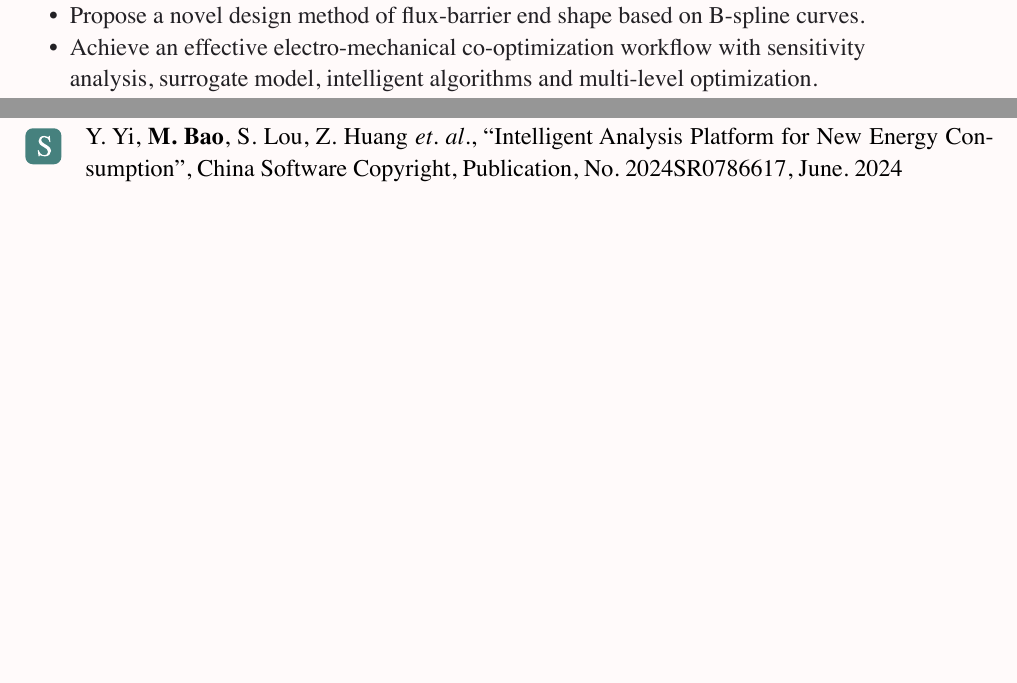
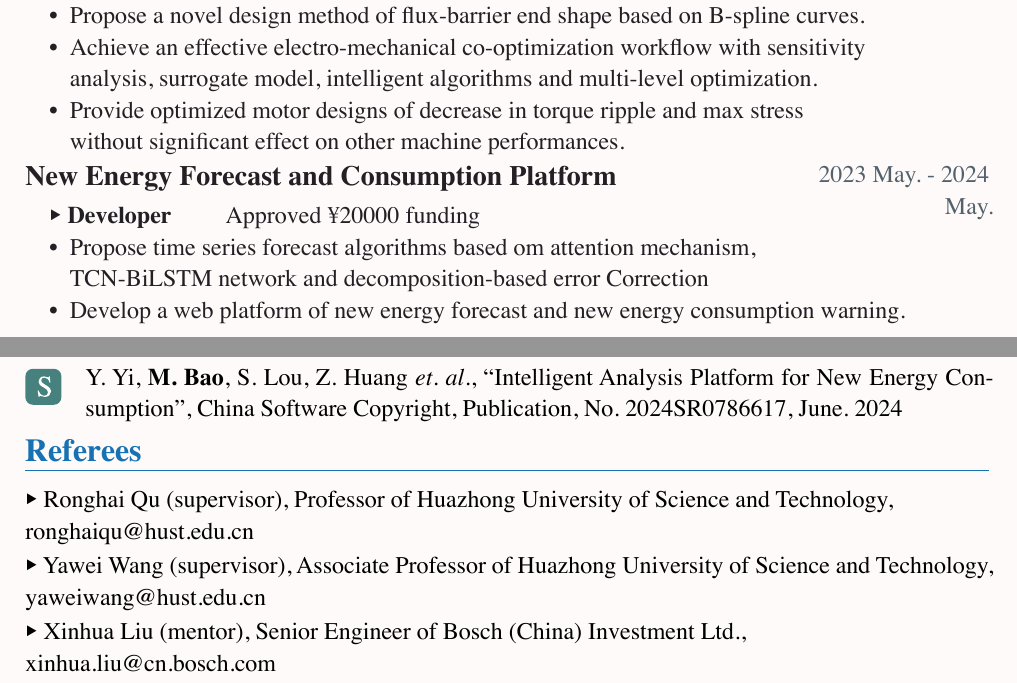
Before and after one commit to DawnEver/typst-academic-cv, a Typst document (main_en.typ): two parts of pages 1 and 2 of 2 before the commit and two parts of pages 1 and 3 of 3 after it, joined at a grey line, cut so that both start at the same text, the shorter picture padded with empty space. The pictures show the PDF file main_en.pdf that the author committed with the source.

Commit message:
extend to 3 pages

```diff
--- a/main_en.typ
+++ b/main_en.typ
@@ -62,8 +59,19 @@ Power Electronics
 )[\
 - Propose a novel design method of flux-barrier end shape based on B-spline curves.
 - Achieve an effective electro-mechanical co-optimization workflow with sensitivity\ analysis, surrogate model, intelligent algorithms and multi-level optimization.
-// - Provide optimized motor designs of decrease in torque ripple and max stress\ without significant effect on other machine performances.
+- Provide optimized motor designs of decrease in torque ripple and max stress\ without significant effect on other machine performances.
 ]
+
+#event(
+  date:"2023 May. - 2024 May.",
+  title:"New Energy Forecast and Consumption Platform",
+  event:"Developer",
+)[Approved ¥20000 funding\
+- Propose time series forecast algorithms based om attention mechanism,\ TCN-BiLSTM network and decomposition-based error Correction
+- Develop a web platform of new energy forecast and new energy consumption warning.
+]
+
+#pagebreak()
 
 #event(
   date:"2023 Jul. - 2023 Aug. 2024 Jun. - 2024 Aug.",
@@ -223,7 +220,7 @@ gutter: 5em,
   type:"software",
 )
 
-// = Referees
-// #box(baseline: -20%)[#sym.triangle.filled] Ronghai Qu (supervisor), Professor of Huazhong University of Science and Technology,\ ronghaiqu\@hust.edu.cn\
-// #box(baseline: -20%)[#sym.triangle.filled] Yawei Wang (supervisor), Associate Professor of Huazhong University of Science and Technology,\ yaweiwang\@hust.edu.cn\
-// #box(baseline: -20%)[#sym.triangle.filled] Xinhua Liu (mentor), Senior Engineer of Bosch (China) Investment Ltd.,\ xinhua.liu\@cn.bosch.com
+= Referees
+#box(baseline: -20%)[#sym.triangle.filled] Ronghai Qu (supervisor), Professor of Huazhong University of Science and Technology,\ ronghaiqu\@hust.edu.cn\
+#box(baseline: -20%)[#sym.triangle.filled] Yawei Wang (supervisor), Associate Professor of Huazhong University of Science and Technology,\ yaweiwang\@hust.edu.cn\
+#box(baseline: -20%)[#sym.triangle.filled] Xinhua Liu (mentor), Senior Engineer of Bosch (China) Investment Ltd.,\ xinhua.liu\@cn.bosch.com
```
Also changed, not shown: main_en.pdf, main_en.typ (28 more changed lines).
